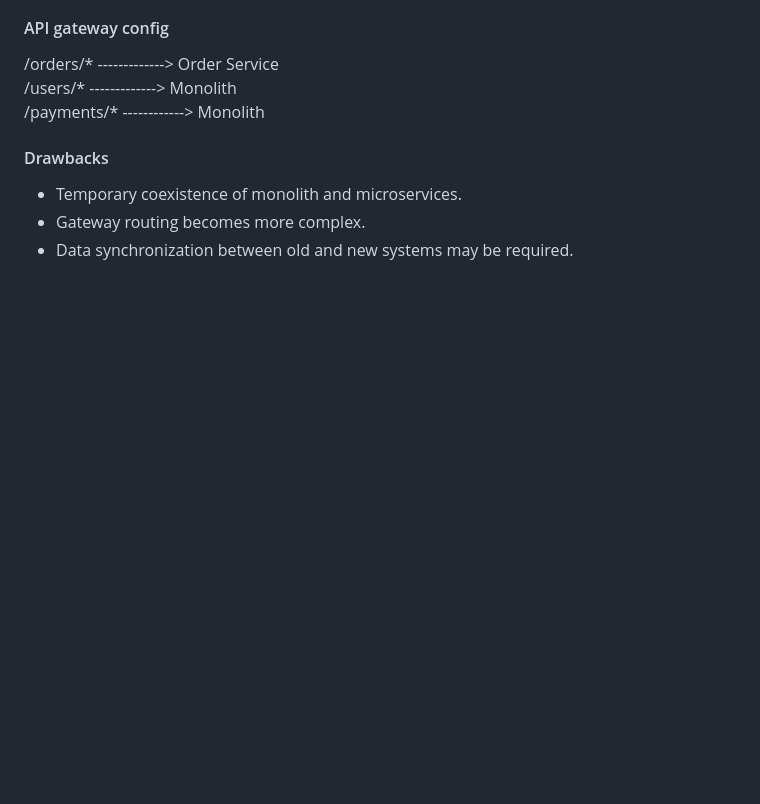
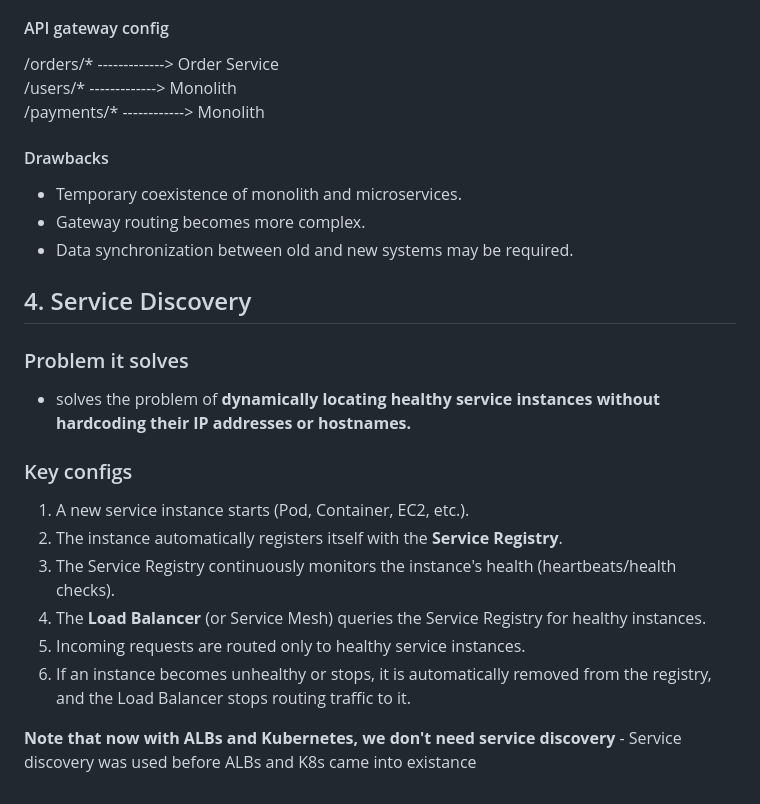
Before and after one commit to Aashishsharma/Learnings, a Markdown page: System-Design/Microservices-patterns.md, the part around the change. Drawn GitHub-style; blank space fills up the shorter version.

Commit message:
architecture

```diff
--- a/System-Design/Microservices-patterns.md
+++ b/System-Design/Microservices-patterns.md
@@ -312,3 +312,18 @@ Replaces a monolithic application by routing functionality to new services until
 - Temporary coexistence of monolith and microservices.
 - Gateway routing becomes more complex.
 - Data synchronization between old and new systems may be required.
+
+## 4. Service Discovery
+
+### Problem it solves
+- solves the problem of **dynamically locating healthy service instances without hardcoding their IP addresses or hostnames.**
+
+### Key configs
+1. A new service instance starts (Pod, Container, EC2, etc.).
+2. The instance automatically registers itself with the **Service Registry**.
+3. The Service Registry continuously monitors the instance's health (heartbeats/health checks).
+4. The **Load Balancer** (or Service Mesh) queries the Service Registry for healthy instances.
+5. Incoming requests are routed only to healthy service instances.
+6. If an instance becomes unhealthy or stops, it is automatically removed from the registry, and the Load Balancer stops routing traffic to it.
+
+**Note that now with ALBs and Kubernetes, we don't need service discovery** - Service discovery was used before ALBs and K8s came into existance
```
